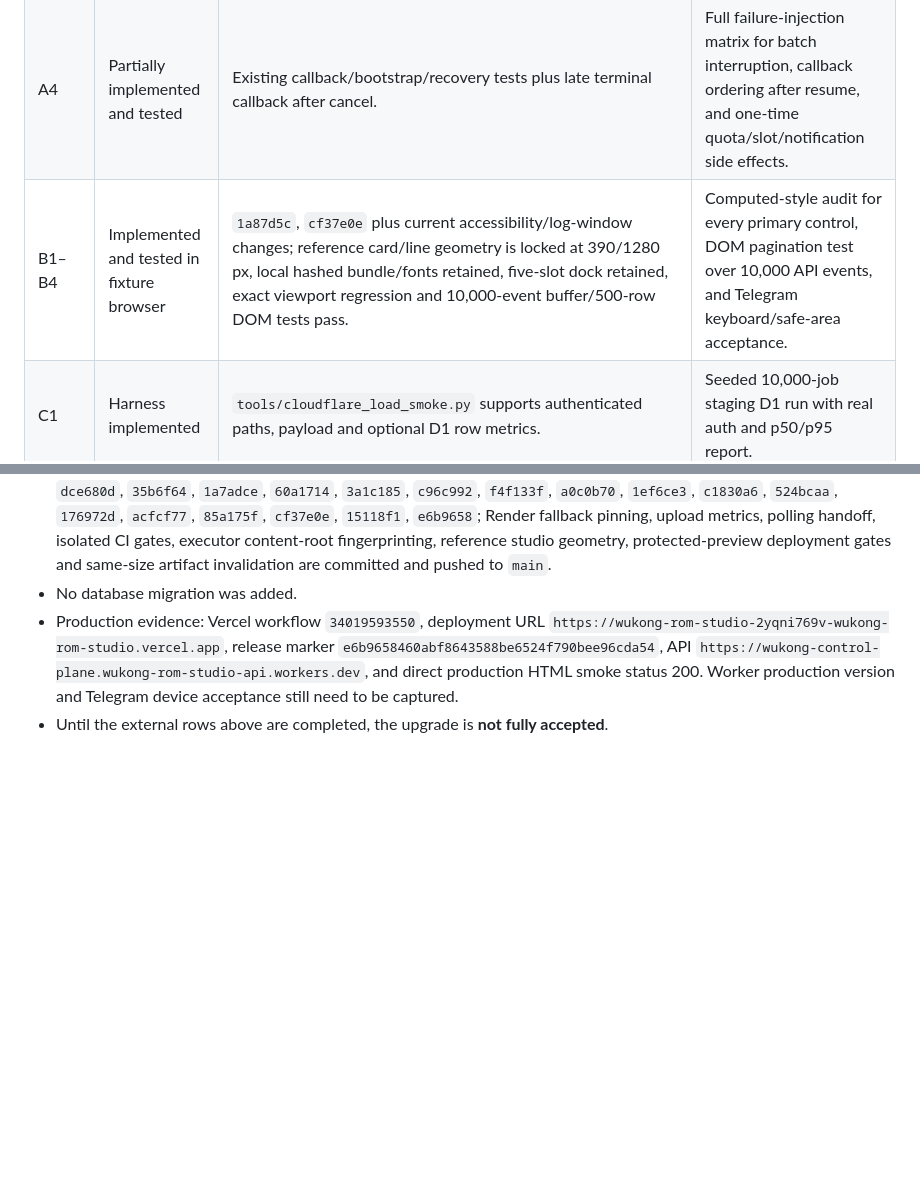
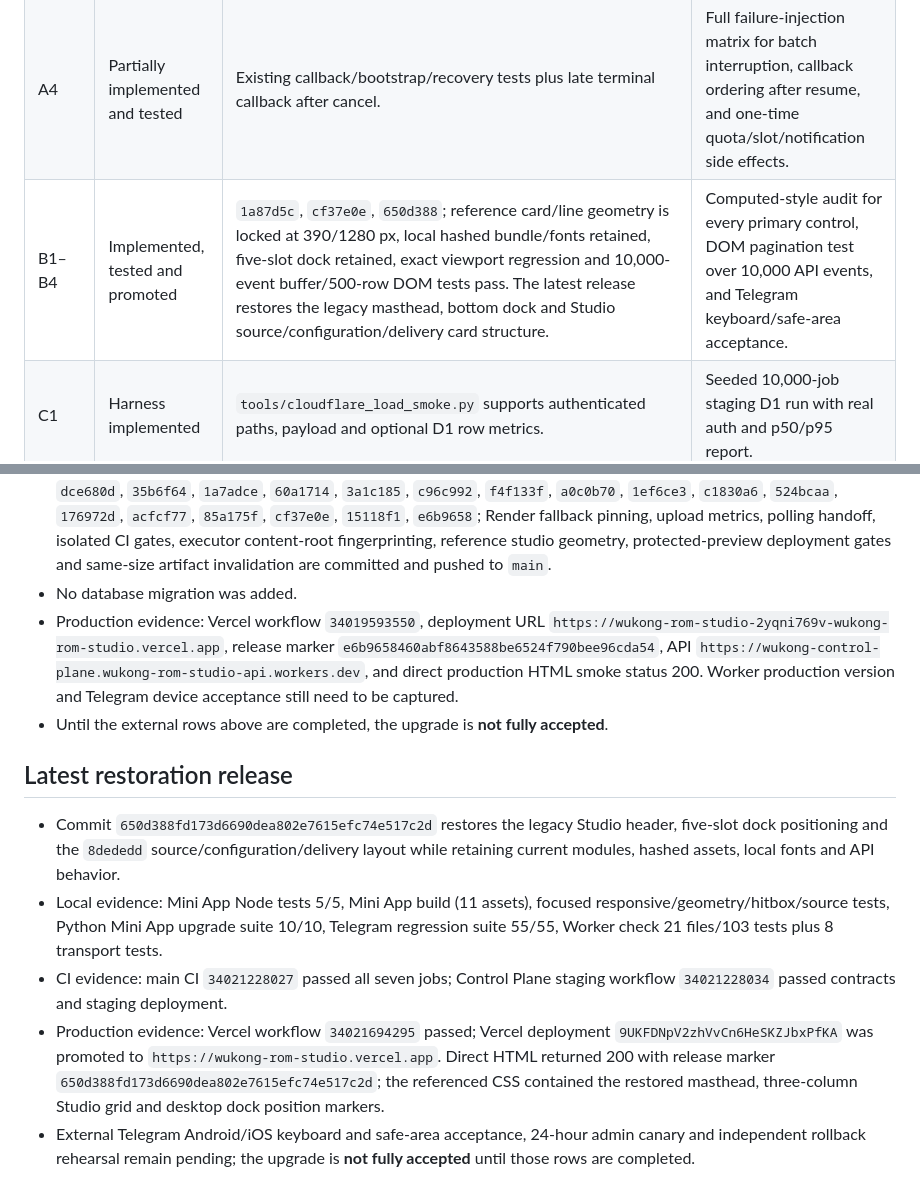
Before and after one commit to luukhanh24/Wukong-ROM-Studio-Hybrid, a Markdown page: docs/wukong-upgrade-progress-2026-09-06.md, 2 parts joined by grey strips. GitHub-like rendering; blank space fills up the shorter version.

Commit message:
docs: record restored studio deployment

```diff
--- a/docs/wukong-upgrade-progress-2026-09-06.md
+++ b/docs/wukong-upgrade-progress-2026-09-06.md
@@ -8,7 +8,7 @@ This document records implementation evidence for the approved upgrade plan. A g
 | A2 | Implemented and tested | `943e49c`, `2c31bc0`; confirmed job is shown before profile/draft cleanup, pending payload/key survives uncertain or malformed responses, and duplicate submit is serialized. | Production timeout confirmation with a real authenticated account. |
 | A3 | Implemented and tested | Shared `tests/fixtures/hybrid_recipe_corpus.json` is read by Vitest and Python; recipe, preset, source, pipeline and protected-step cases pass. | Extend the same corpus with executable lifecycle fixtures if a new cross-runtime status contract is introduced. |
 | A4 | Partially implemented and tested | Existing callback/bootstrap/recovery tests plus late terminal callback after cancel. | Full failure-injection matrix for batch interruption, callback ordering after resume, and one-time quota/slot/notification side effects. |
-| B1–B4 | Implemented and tested in fixture browser | `1a87d5c`, `cf37e0e` plus current accessibility/log-window changes; reference card/line geometry is locked at 390/1280 px, local hashed bundle/fonts retained, five-slot dock retained, exact viewport regression and 10,000-event buffer/500-row DOM tests pass. | Computed-style audit for every primary control, DOM pagination test over 10,000 API events, and Telegram keyboard/safe-area acceptance. |
+| B1–B4 | Implemented, tested and promoted | `1a87d5c`, `cf37e0e`, `650d388`; reference card/line geometry is locked at 390/1280 px, local hashed bundle/fonts retained, five-slot dock retained, exact viewport regression and 10,000-event buffer/500-row DOM tests pass. The latest release restores the legacy masthead, bottom dock and Studio source/configuration/delivery card structure. | Computed-style audit for every primary control, DOM pagination test over 10,000 API events, and Telegram keyboard/safe-area acceptance. |
 | C1 | Harness implemented | `tools/cloudflare_load_smoke.py` supports authenticated paths, payload and optional D1 row metrics. | Seeded 10,000-job staging D1 run with real auth and p50/p95 report. |
 | C2 | Implemented and measured locally | `tools/mini_app_bundle_budget.py`; baseline `8dededd` → current bundle: raw 336,297 → 185,016 bytes (45.0% reduction), gzip 87,864 → 55,962 bytes (36.3% reduction). | 30-run interaction p95 report on pinned Chromium/CPU throttle. |
 | C3 | Implemented and tested | `1a87d5c`, `2c31bc0` plus current executor metrics; terminal steps always emit a metric with explicit `cacheState`, missing duration/bytes stay absent, and materialize/checkpoint/upload/checksum/publish include stage metrics for build, source-mirror and artifact-publish tasks. Artifact checksum fallback remains. | Real runner metrics across cold/warm builds. |
@@ -22,3 +22,11 @@ This document records implementation evidence for the approved upgrade plan. A g
 - No database migration was added.
 - Production evidence: Vercel workflow `34019593550`, deployment URL `https://wukong-rom-studio-2yqni769v-wukong-rom-studio.vercel.app`, release marker `e6b9658460abf8643588be6524f790bee96cda54`, API `https://wukong-control-plane.wukong-rom-studio-api.workers.dev`, and direct production HTML smoke status 200. Worker production version and Telegram device acceptance still need to be captured.
 - Until the external rows above are completed, the upgrade is **not fully accepted**.
+
+## Latest restoration release
+
+- Commit `650d388fd173d6690dea802e7615efc74e517c2d` restores the legacy Studio header, five-slot dock positioning and the `8dededd` source/configuration/delivery layout while retaining current modules, hashed assets, local fonts and API behavior.
+- Local evidence: Mini App Node tests 5/5, Mini App build (11 assets), focused responsive/geometry/hitbox/source tests, Python Mini App upgrade suite 10/10, Telegram regression suite 55/55, Worker check 21 files/103 tests plus 8 transport tests.
+- CI evidence: main CI `34021228027` passed all seven jobs; Control Plane staging workflow `34021228034` passed contracts and staging deployment.
+- Production evidence: Vercel workflow `34021694295` passed; Vercel deployment `9UKFDNpV2zhVvCn6HeSKZJbxPfKA` was promoted to `https://wukong-rom-studio.vercel.app`. Direct HTML returned 200 with release marker `650d388fd173d6690dea802e7615efc74e517c2d`; the referenced CSS contained the restored masthead, three-column Studio grid and desktop dock position markers.
+- External Telegram Android/iOS keyboard and safe-area acceptance, 24-hour admin canary and independent rollback rehearsal remain pending; the upgrade is **not fully accepted** until those rows are completed.
```
